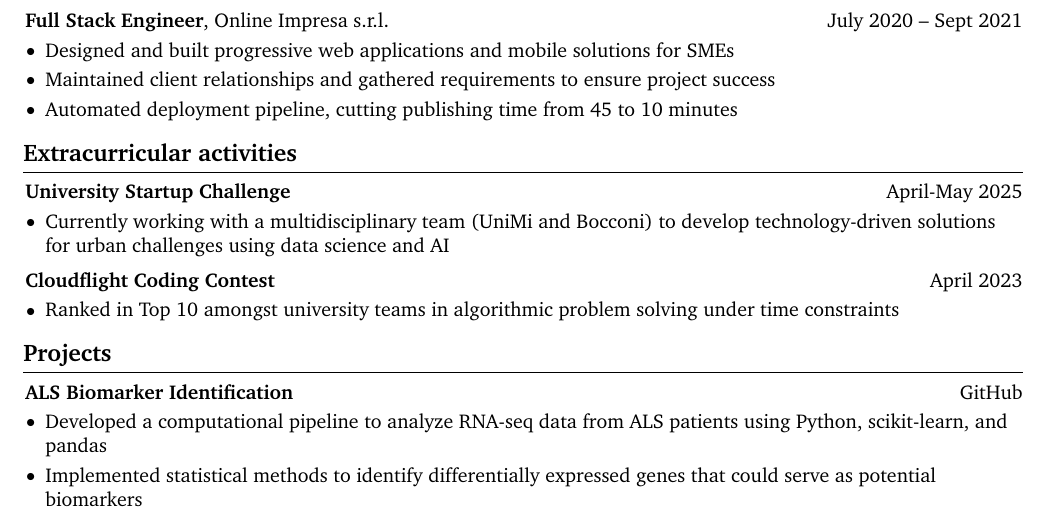
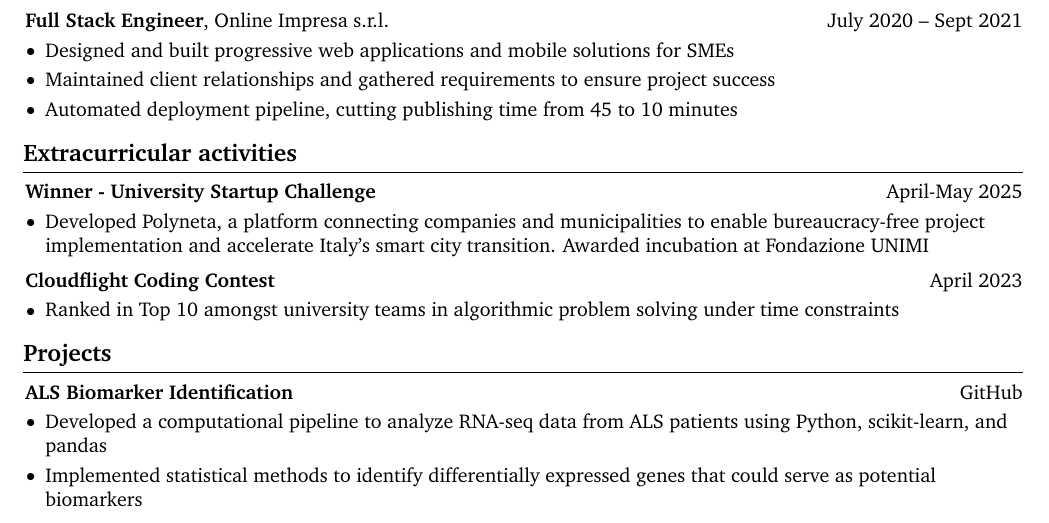
Before and after one commit to demic-dev/cv, a LaTeX document (main.tex): part of the page, cut so that both start at the same text. Compiled offline with pdfLaTeX.

Commit message:
feat: updated cv with polyneta hackaton

```diff
--- a/main.tex
+++ b/main.tex
@@ -265,10 +265,10 @@
             \begin{twocolentry}{
                April-May 2025
             }
-                \textbf{University Startup Challenge}
+                \textbf{Winner - University Startup Challenge}
             \end{twocolentry}
             \begin{highlights}
-              \item Currently working with a multidisciplinary team (UniMi and Bocconi) to develop technology-driven solutions for urban challenges using data science and AI
+              \item Developed Polyneta, a platform connecting companies and municipalities to enable bureaucracy-free project implementation and accelerate Italy’s smart city transition. Awarded incubation at Fondazione UNIMI
             \end{highlights}
 
             \vspace{0.10 cm}
```
Also changed, not shown: michele-de-cillis_cv.pdf.
